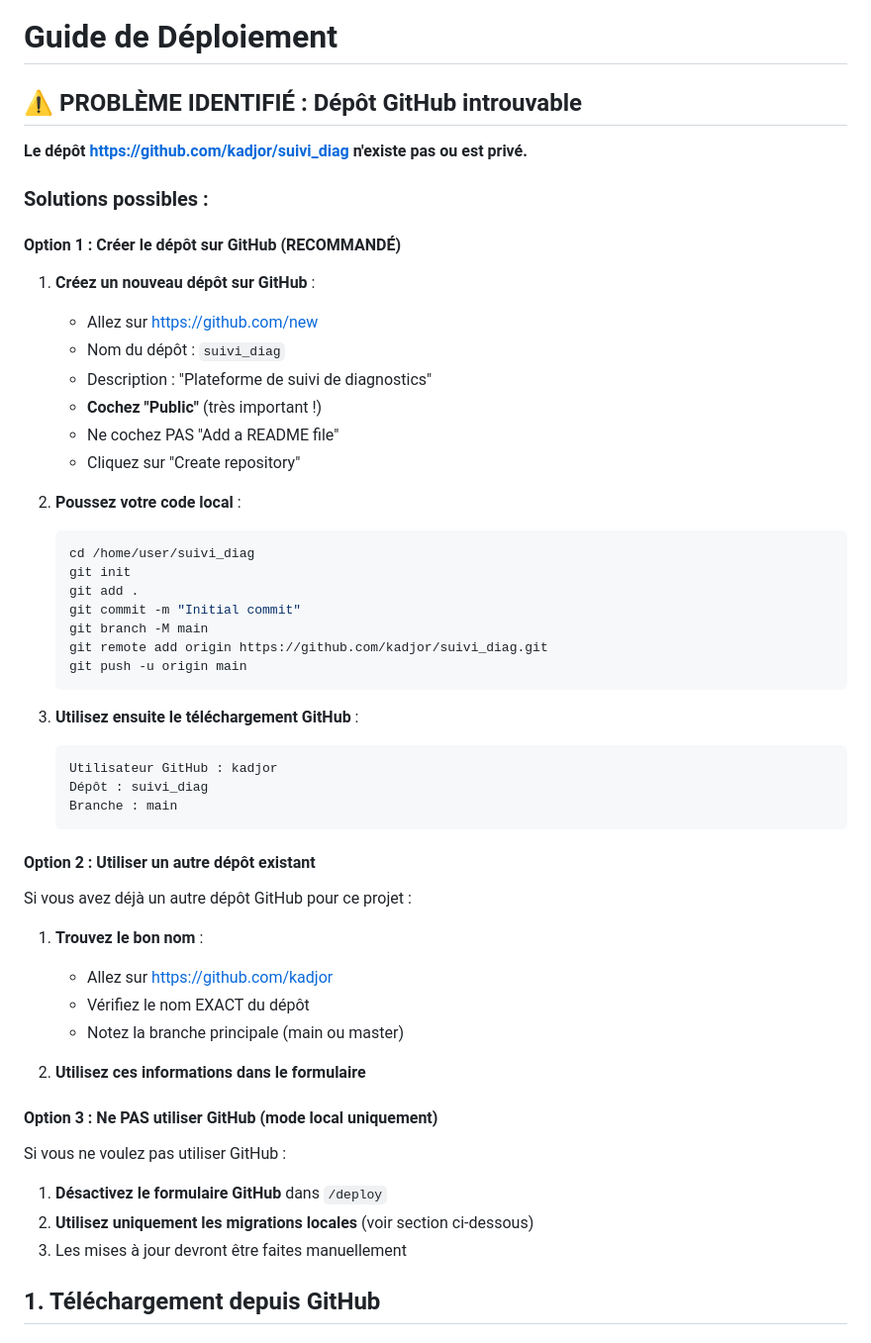
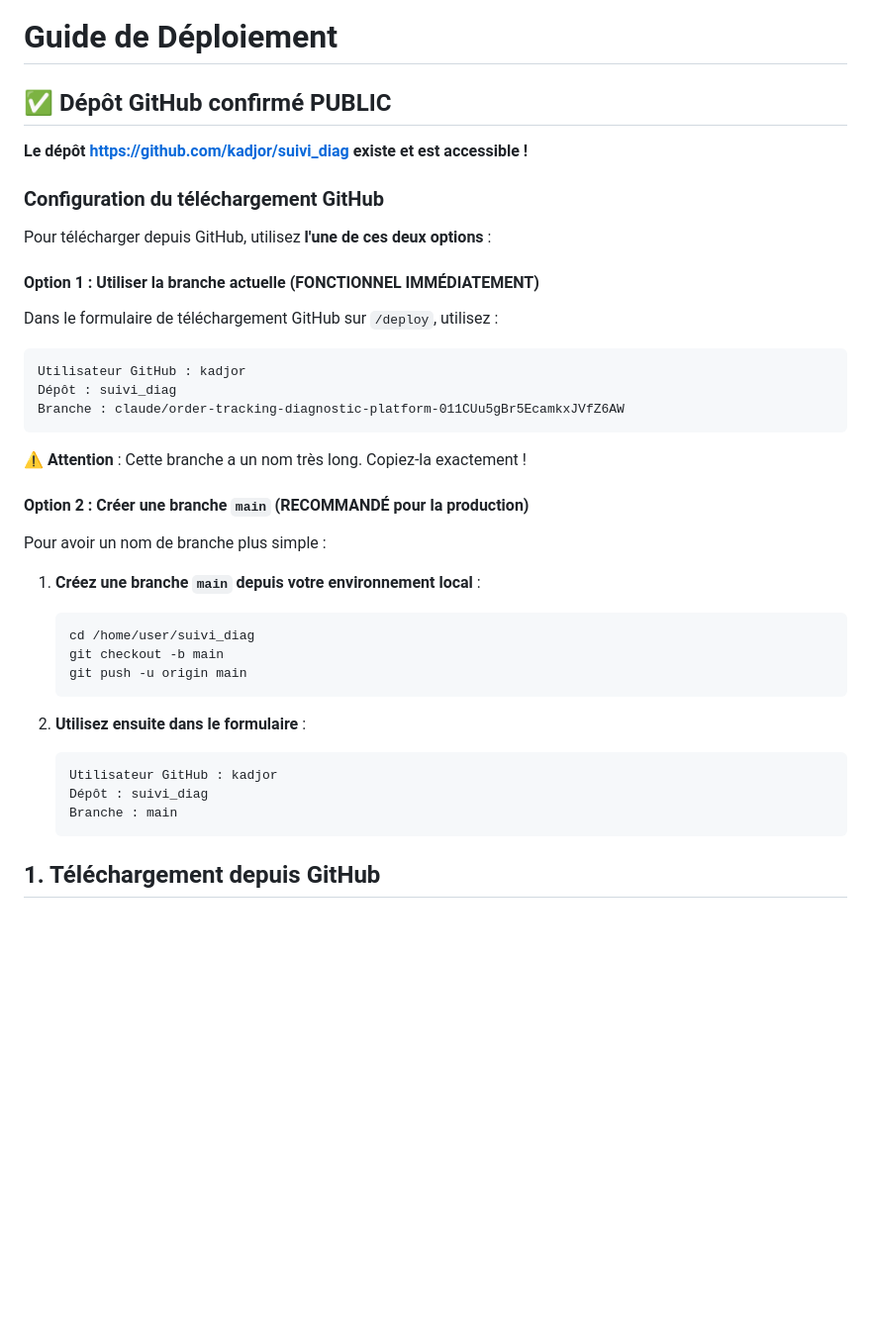
Before and after one commit to kadjor/suivi_diag, a Markdown page: GUIDE_DEPLOIEMENT.md, the part around the change. Shown at 99% size. GitHub-like rendering; blank space fills up the shorter version.

Commit message:
docs: Mise à jour guide déploiement - GitHub public confirmé
Le dépôt GitHub kadjor/suivi_diag est maintenant PUBLIC et accessible.

Modifications :
- Confirmation que le dépôt existe et est public
- Instructions pour utiliser la branche actuelle (claude/...)
- Alternative pour créer une branche main (optionnel)
- Suppression des sections obsolètes sur le dépôt manquant

Utilisateurs peuvent maintenant télécharger depuis GitHub !

````diff
--- a/GUIDE_DEPLOIEMENT.md
+++ b/GUIDE_DEPLOIEMENT.md
@@ -1,57 +1,42 @@
 # Guide de Déploiement
 
-## ⚠️ PROBLÈME IDENTIFIÉ : Dépôt GitHub introuvable
+## ✅ Dépôt GitHub confirmé PUBLIC
 
-**Le dépôt https://github.com/kadjor/suivi_diag n'existe pas ou est privé.**
+**Le dépôt https://github.com/kadjor/suivi_diag existe et est accessible !**
 
-### Solutions possibles :
+### Configuration du téléchargement GitHub
 
-#### Option 1 : Créer le dépôt sur GitHub (RECOMMANDÉ)
+Pour télécharger depuis GitHub, utilisez **l'une de ces deux options** :
 
-1. **Créez un nouveau dépôt sur GitHub** :
-   - Allez sur https://github.com/new
-   - Nom du dépôt : `suivi_diag`
-   - Description : "Plateforme de suivi de diagnostics"
-   - **Cochez "Public"** (très important !)
-   - Ne cochez PAS "Add a README file"
-   - Cliquez sur "Create repository"
+#### Option 1 : Utiliser la branche actuelle (FONCTIONNEL IMMÉDIATEMENT)
 
-2. **Poussez votre code local** :
+Dans le formulaire de téléchargement GitHub sur `/deploy`, utilisez :
+
+```
+Utilisateur GitHub : kadjor
+Dépôt : suivi_diag
+Branche : claude/order-tracking-diagnostic-platform-011CUu5gBr5EcamkxJVfZ6AW
+```
+
+⚠️ **Attention** : Cette branche a un nom très long. Copiez-la exactement !
+
+#### Option 2 : Créer une branche `main` (RECOMMANDÉ pour la production)
+
+Pour avoir un nom de branche plus simple :
+
+1. **Créez une branche `main` depuis votre environnement local** :
    ```bash
    cd /home/user/suivi_diag
-   git init
-   git add .
-   git commit -m "Initial commit"
-   git branch -M main
-   git remote add origin https://github.com/kadjor/suivi_diag.git
+   git checkout -b main
    git push -u origin main
    ```
 
-3. **Utilisez ensuite le téléchargement GitHub** :
+2. **Utilisez ensuite dans le formulaire** :
    ```
    Utilisateur GitHub : kadjor
    Dépôt : suivi_diag
    Branche : main
    ```
-
-#### Option 2 : Utiliser un autre dépôt existant
-
-Si vous avez déjà un autre dépôt GitHub pour ce projet :
-
-1. **Trouvez le bon nom** :
-   - Allez sur https://github.com/kadjor
-   - Vérifiez le nom EXACT du dépôt
-   - Notez la branche principale (main ou master)
-
-2. **Utilisez ces informations dans le formulaire**
-
-#### Option 3 : Ne PAS utiliser GitHub (mode local uniquement)
-
-Si vous ne voulez pas utiliser GitHub :
-
-1. **Désactivez le formulaire GitHub** dans `/deploy`
-2. **Utilisez uniquement les migrations locales** (voir section ci-dessous)
-3. Les mises à jour devront être faites manuellement
 
 ## 1. Téléchargement depuis GitHub
 
````
